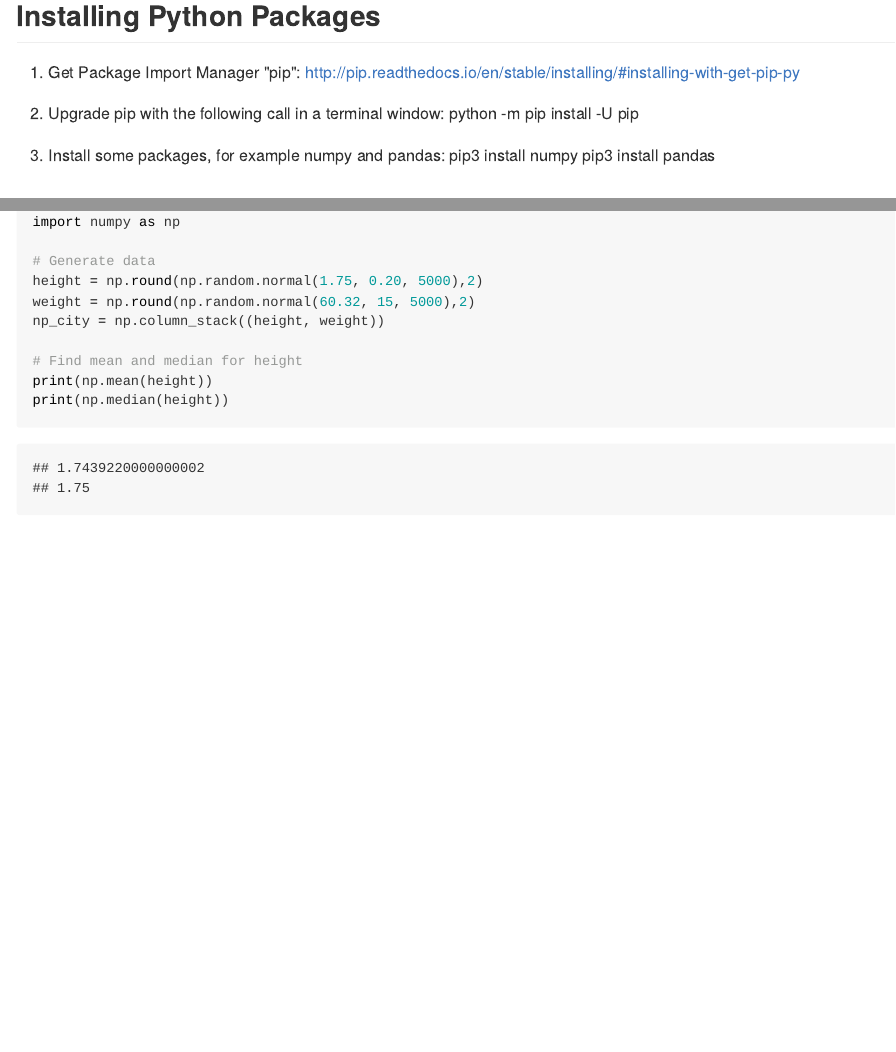
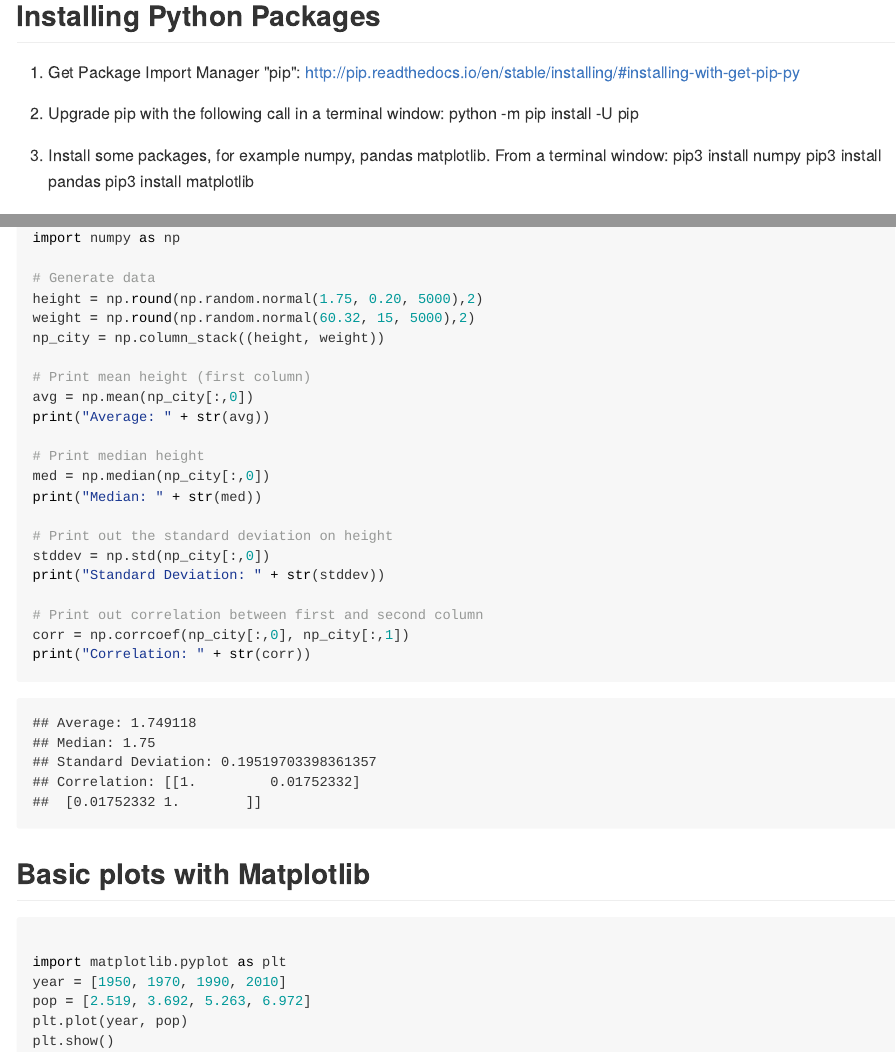
Before and after one commit to ramathiru/datacamp_python_track, an R Markdown document (datacamp_intro_to_python.Rmd): the page in a window 1100 px wide, from 330 px down, and a second part further down, joined at a grey line. The pictures show the output file datacamp_intro_to_python.md that the author committed with the source, drawn offline in the style of GitHub.

Commit message:
Basic stats and first plot

````diff
--- a/datacamp_intro_to_python.Rmd
+++ b/datacamp_intro_to_python.Rmd
@@ -21,9 +21,10 @@
 2. Upgrade pip with the following call in a terminal window:
 python -m pip install -U pip
 
-3. Install some packages, for example numpy and pandas:
+3. Install some packages, for example numpy, pandas matplotlib. From a terminal window:
 pip3 install numpy
 pip3 install pandas
+pip3 install matplotlib
 
 ## First NumPy Array
 ```{python}
@@ -117,8 +118,32 @@
 weight = np.round(np.random.normal(60.32, 15, 5000),2)
 np_city = np.column_stack((height, weight))
 
-# Find mean and median for height
-print(np.mean(height))
-print(np.median(height))
+# Print mean height (first column)
+avg = np.mean(np_city[:,0])
+print("Average: " + str(avg))
+
+# Print median height
+med = np.median(np_city[:,0])
+print("Median: " + str(med))
+
+# Print out the standard deviation on height
+stddev = np.std(np_city[:,0])
+print("Standard Deviation: " + str(stddev))
+
+# Print out correlation between first and second column
+corr = np.corrcoef(np_city[:,0], np_city[:,1])
+print("Correlation: " + str(corr))
 
 ```
+
+## Basic plots with Matplotlib
+
+```{python}
+
+import matplotlib.pyplot as plt
+year = [1950, 1970, 1990, 2010]
+pop = [2.519, 3.692, 5.263, 6.972]
+plt.plot(year, pop)
+plt.show()
+
+```
````
Also changed, not shown: datacamp_intro_to_python.md, 1 other file.
